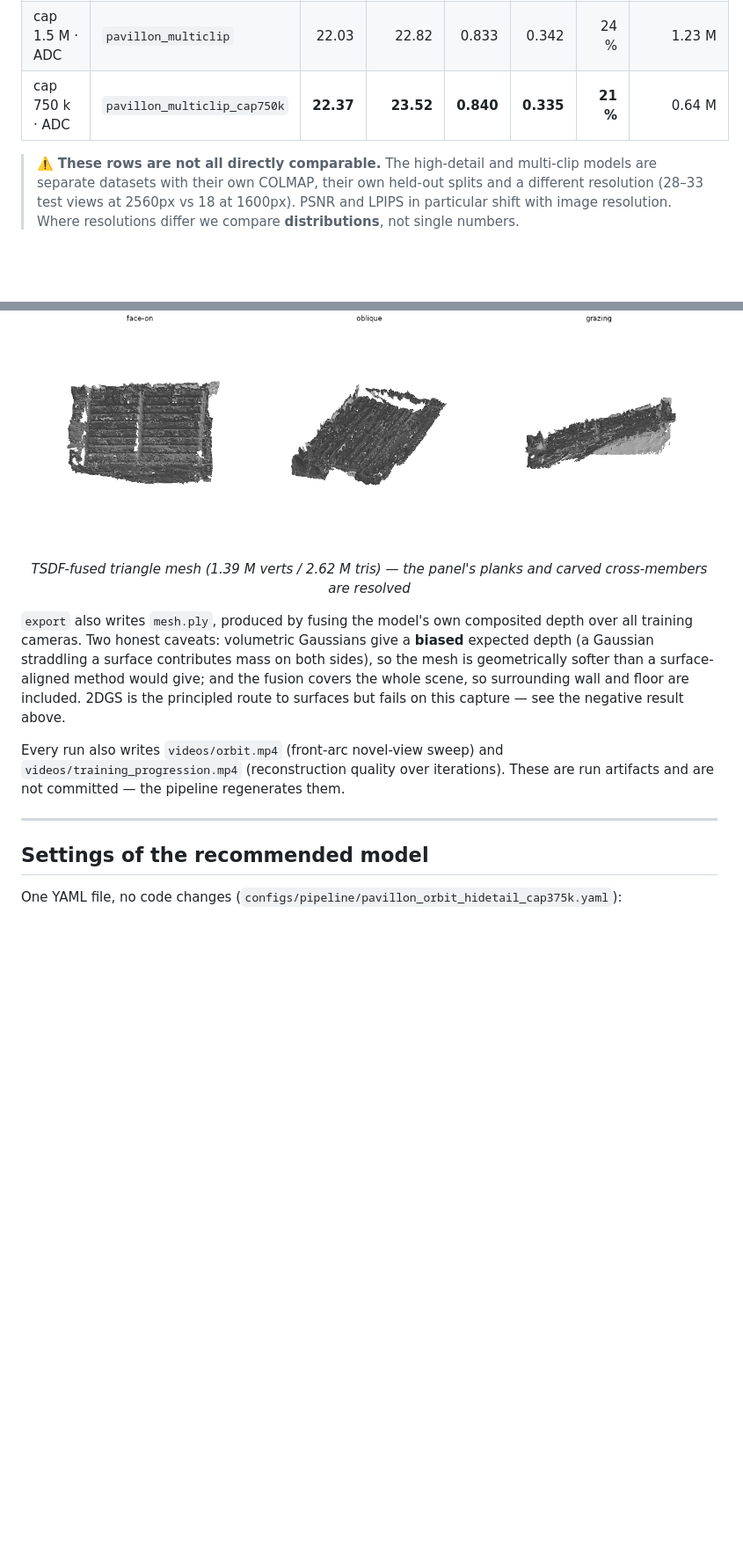
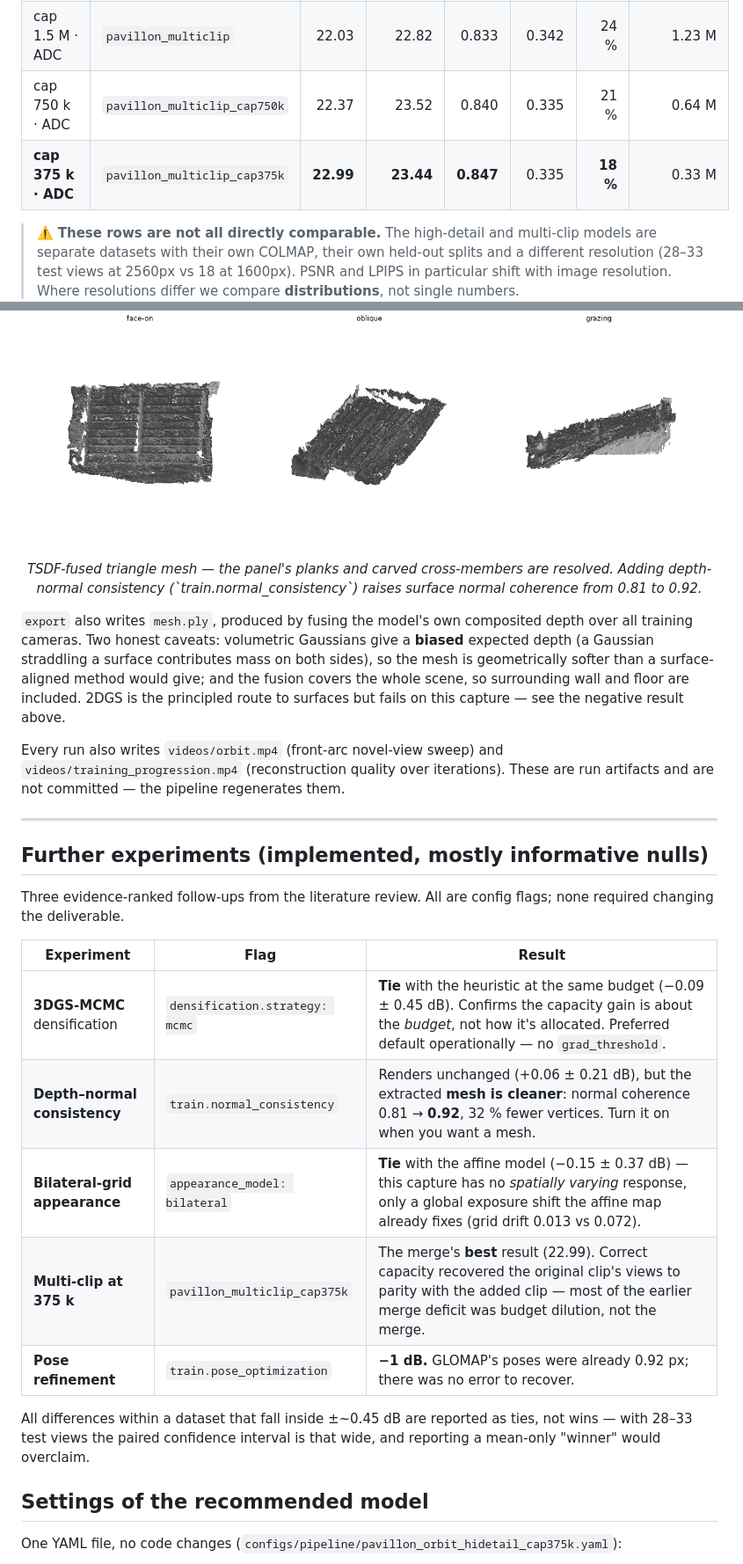
Before and after one commit to Adrikinart/Pavillong3DGS, a Markdown page: README.md, 2 parts joined by grey strips. Shown at 88% size. GitHub-like rendering; blank space fills up the shorter version.

```diff
--- a/README.md
+++ b/README.md
@@ -72,7 +72,8 @@ each group has its own SfM solution, held-out split and resolution.
 |---|---|---:|---:|---:|---:|---:|---:|
 | cap 3.0 M | `pavillon_multiclip_cap3m` | 21.36 | 21.23 | 0.824 | 0.346 | 33 % | 2.50 M |
 | cap 1.5 M · ADC | `pavillon_multiclip` | 22.03 | 22.82 | 0.833 | 0.342 | 24 % | 1.23 M |
-| cap 750 k · ADC | `pavillon_multiclip_cap750k` | **22.37** | **23.52** | **0.840** | **0.335** | **21 %** | 0.64 M |
+| cap 750 k · ADC | `pavillon_multiclip_cap750k` | 22.37 | 23.52 | 0.840 | 0.335 | 21 % | 0.64 M |
+| **cap 375 k · ADC** | `pavillon_multiclip_cap375k` | **22.99** | **23.44** | **0.847** | 0.335 | **18 %** | 0.33 M |
 
 > ⚠️ **These rows are not all directly comparable.** The high-detail and multi-clip
 > models are separate datasets with their own COLMAP, their own held-out splits and
@@ -192,8 +193,9 @@ detail) and motivated the high-detail run.
 
 <p align="center">
   <img src="docs/assets/mesh_preview.png" width="900" alt="Extracted relief mesh"><br>
-  <em>TSDF-fused triangle mesh (1.39 M verts / 2.62 M tris) — the panel's planks and
-  carved cross-members are resolved</em>
+  <em>TSDF-fused triangle mesh — the panel's planks and carved cross-members are
+  resolved. Adding depth-normal consistency (`train.normal_consistency`) raises surface
+  normal coherence from 0.81 to 0.92.</em>
 </p>
 
 `export` also writes `mesh.ply`, produced by fusing the model's own composited depth
@@ -209,6 +211,23 @@ Every run also writes `videos/orbit.mp4` (front-arc novel-view sweep) and
 are run artifacts and are not committed — the pipeline regenerates them.
 
 ---
+
+## Further experiments (implemented, mostly informative nulls)
+
+Three evidence-ranked follow-ups from the literature review. All are config flags; none
+required changing the deliverable.
+
+| Experiment | Flag | Result |
+|---|---|---|
+| **3DGS-MCMC** densification | `densification.strategy: mcmc` | **Tie** with the heuristic at the same budget (−0.09 ± 0.45 dB). Confirms the capacity gain is about the *budget*, not how it's allocated. Preferred default operationally — no `grad_threshold`. |
+| **Depth–normal consistency** | `train.normal_consistency` | Renders unchanged (+0.06 ± 0.21 dB), but the extracted **mesh is cleaner**: normal coherence 0.81 → **0.92**, 32 % fewer vertices. Turn it on when you want a mesh. |
+| **Bilateral-grid appearance** | `appearance_model: bilateral` | **Tie** with the affine model (−0.15 ± 0.37 dB) — this capture has no *spatially varying* response, only a global exposure shift the affine map already fixes (grid drift 0.013 vs 0.072). |
+| **Multi-clip at 375 k** | `pavillon_multiclip_cap375k` | The merge's **best** result (22.99). Correct capacity recovered the original clip's views to parity with the added clip — most of the earlier merge deficit was budget dilution, not the merge. |
+| **Pose refinement** | `train.pose_optimization` | **−1 dB.** GLOMAP's poses were already 0.92 px; there was no error to recover. |
+
+All differences within a dataset that fall inside ±~0.45 dB are reported as ties, not
+wins — with 28–33 test views the paired confidence interval is that wide, and reporting
+a mean-only "winner" would overclaim.
 
 ## Settings of the recommended model
 
```
Also changed, not shown: state/decisions.md (+33 -0 lines), docs/assets/mesh_normal_cmp.png (added), 6 other files.
